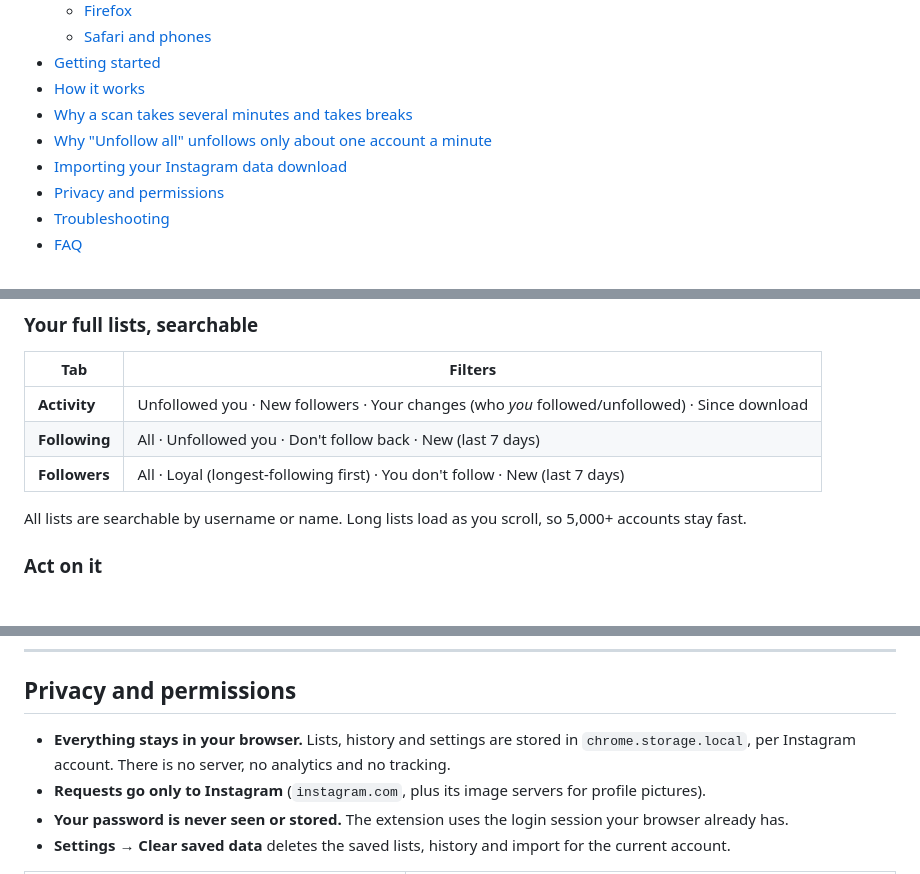
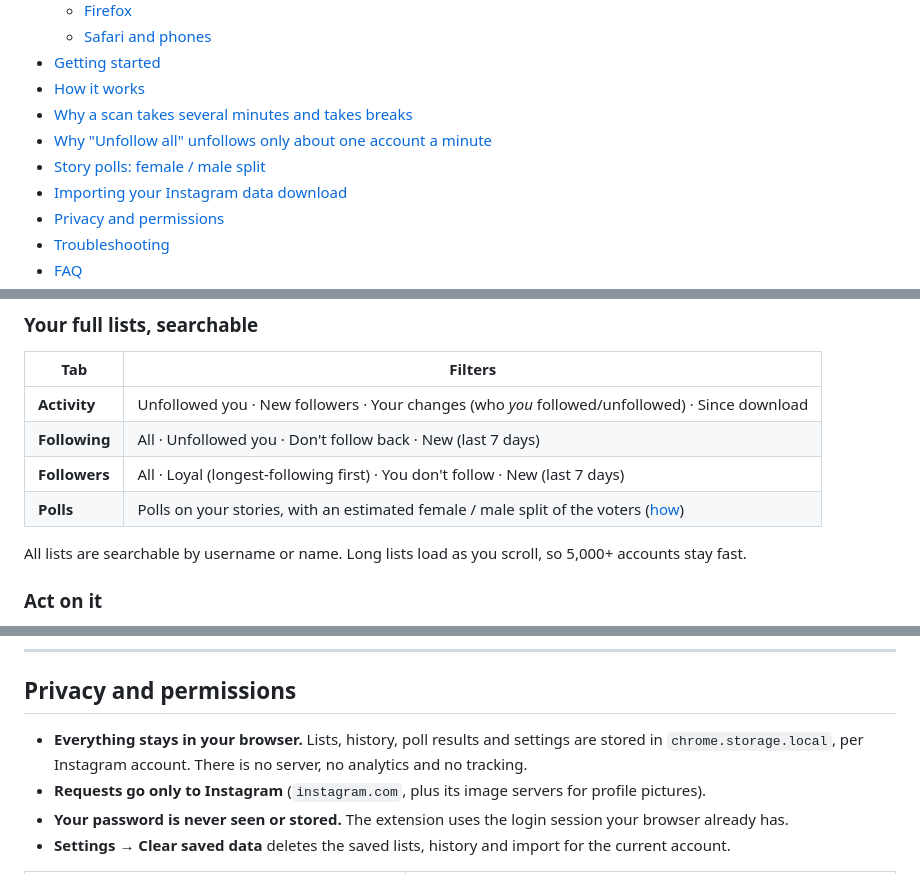
Before and after one commit to Reshaan-Nadar/unfollow-watch, a Markdown page: README.md, 3 parts joined by grey strips. Rendered like a GitHub page.

```diff
--- a/README.md
+++ b/README.md
@@ -25,6 +25,7 @@ Instagram only shows your follower *count*. When it drops from 3,000 to 2,996 th
 - [How it works](#how-it-works)
 - [Why a scan takes several minutes and takes breaks](#why-a-scan-takes-several-minutes-and-takes-breaks)
 - [Why "Unfollow all" unfollows only about one account a minute](#why-unfollow-all-unfollows-only-about-one-account-a-minute)
+- [Story polls: female / male split](#story-polls-female--male-split)
 - [Importing your Instagram data download](#importing-your-instagram-data-download)
 - [Privacy and permissions](#privacy-and-permissions)
 - [Troubleshooting](#troubleshooting)
@@ -53,6 +54,7 @@ Instagram only shows your follower *count*. When it drops from 3,000 to 2,996 th
 | **Activity** | Unfollowed you · New followers · Your changes (who *you* followed/unfollowed) · Since download |
 | **Following** | All · Unfollowed you · Don't follow back · New (last 7 days) |
 | **Followers** | All · Loyal (longest-following first) · You don't follow · New (last 7 days) |
+| **Polls** | Polls on your stories, with an estimated female / male split of the voters ([how](#story-polls-female--male-split)) |
 
 All lists are searchable by username or name. Long lists load as you scroll, so 5,000+ accounts stay fast.
 
@@ -449,7 +495,7 @@ Notes:
 
 ## Privacy and permissions
 
-- **Everything stays in your browser.** Lists, history and settings are stored in `chrome.storage.local`, per Instagram account. There is no server, no analytics and no tracking.
+- **Everything stays in your browser.** Lists, history, poll results and settings are stored in `chrome.storage.local`, per Instagram account. There is no server, no analytics and no tracking.
 - **Requests go only to Instagram** (`instagram.com`, plus its image servers for profile pictures).
 - **Your password is never seen or stored.** The extension uses the login session your browser already has.
 - **Settings → Clear saved data** deletes the saved lists, history and import for the current account.
```
Also changed, not shown: other parts of README.md (+52 -1 lines), docs/screenshots/polls.png (added), 8 other files.
